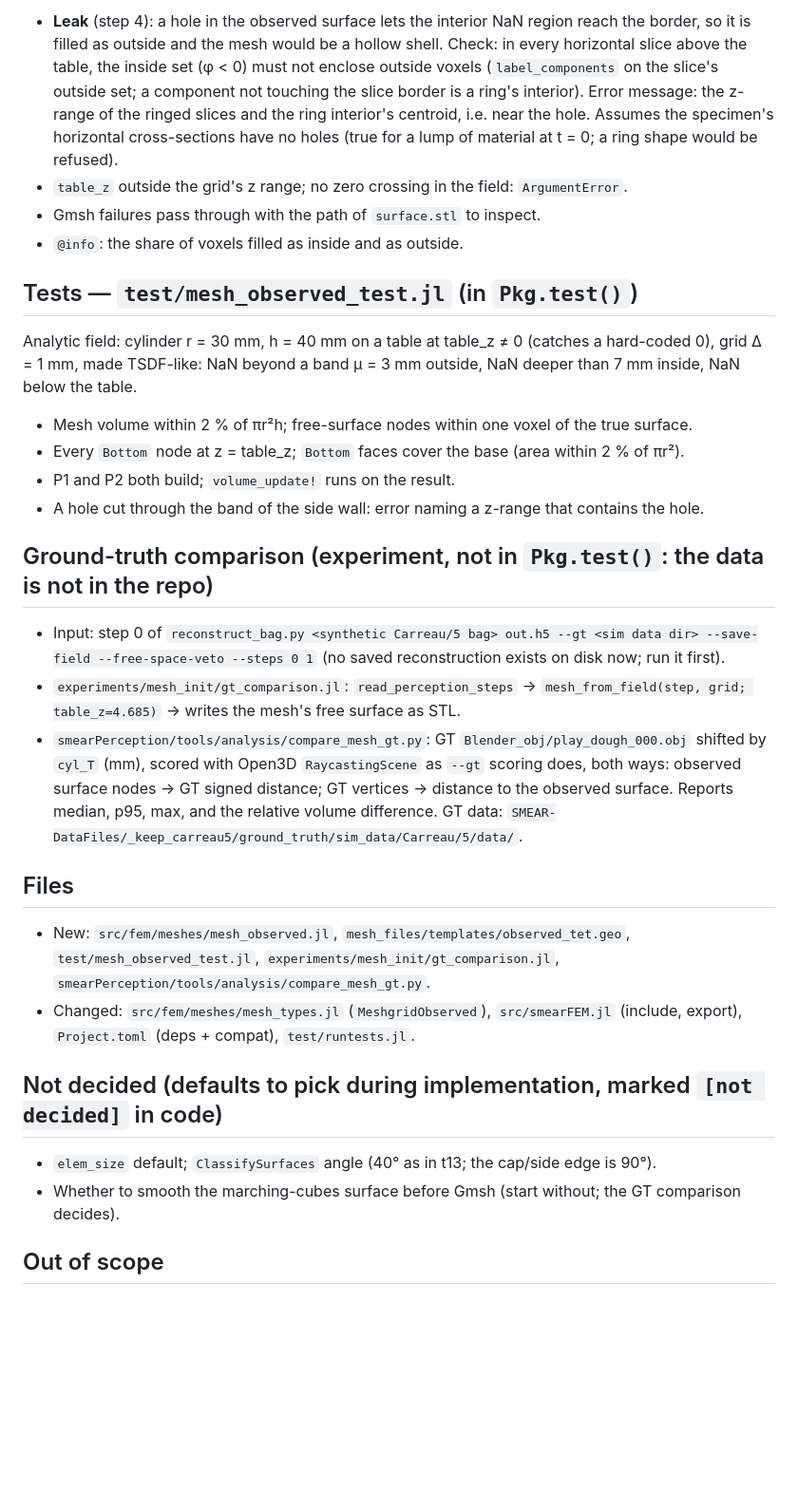
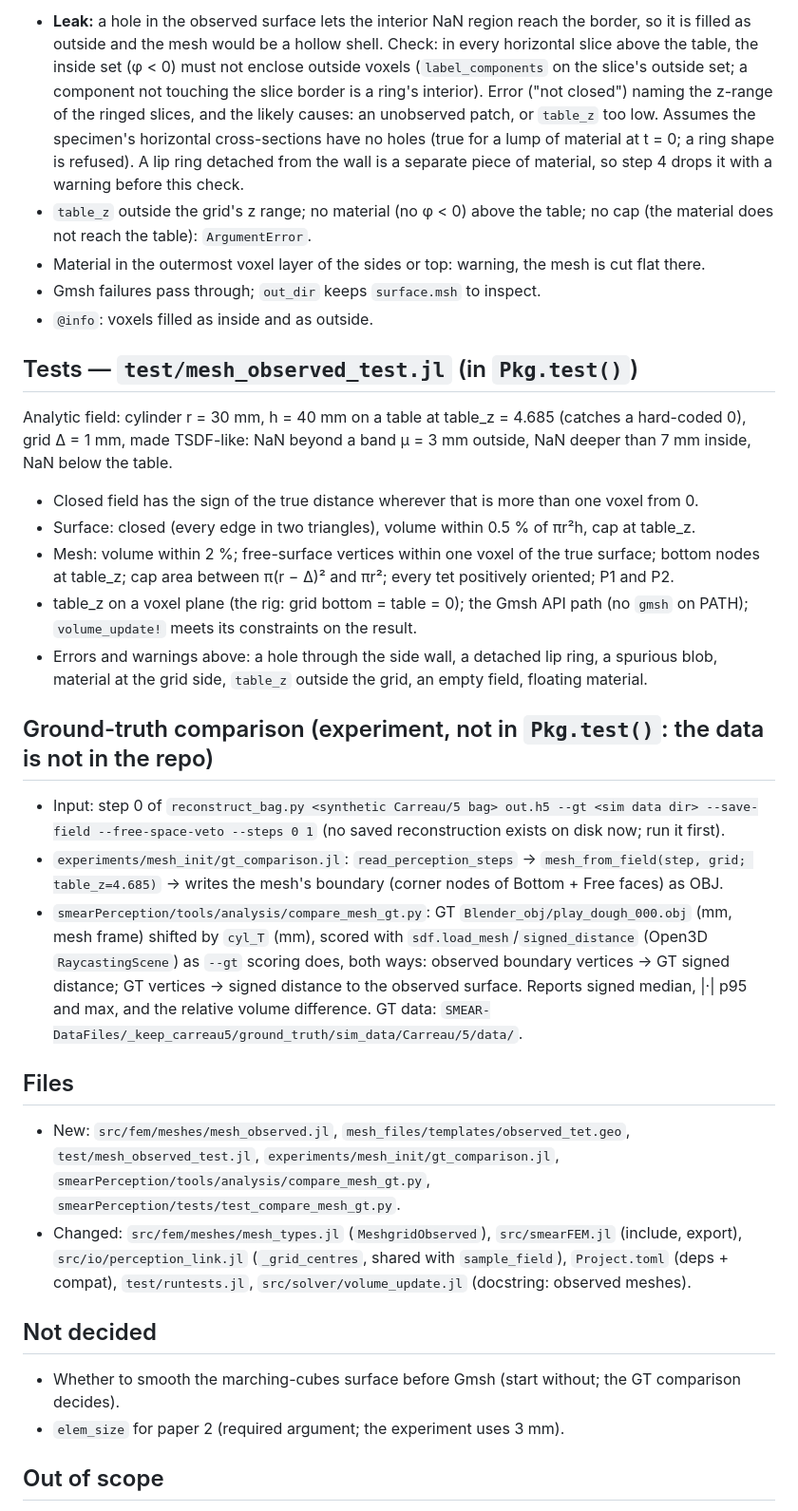
Before and after one commit to soshalaw/smearFEM.jl, a Markdown page: claud_docs/specs/2026-10-30-mesh-from-field-design.md, the part around one of its changes. Shown at 95% size. Drawn GitHub-style; blank space fills up the shorter version.

```diff
--- a/claud_docs/specs/2026-10-30-mesh-from-field-design.md
+++ b/claud_docs/specs/2026-10-30-mesh-from-field-design.md
@@ -68,50 +94,58 @@ field, like the other mesh types in `src/fem/meshes/mesh_types.jl`.
 
-- **Leak** (step 4): a hole in the observed surface lets the interior NaN region reach the border, so
-  it is filled as outside and the mesh would be a hollow shell. Check: in every horizontal slice above
-  the table, the inside set (φ < 0) must not enclose outside voxels (`label_components` on the slice's
-  outside set; a component not touching the slice border is a ring's interior). Error message: the
-  z-range of the ringed slices and the ring interior's centroid, i.e. near the hole. Assumes the
-  specimen's horizontal cross-sections have no holes (true for a lump of material at t = 0; a ring
-  shape would be refused).
-- `table_z` outside the grid's z range; no zero crossing in the field: `ArgumentError`.
-- Gmsh failures pass through with the path of `surface.stl` to inspect.
-- `@info`: the share of voxels filled as inside and as outside.
+- **Leak:** a hole in the observed surface lets the interior NaN region reach the border, so it is
+  filled as outside and the mesh would be a hollow shell. Check: in every horizontal slice above the
+  table, the inside set (φ < 0) must not enclose outside voxels (`label_components` on the slice's
+  outside set; a component not touching the slice border is a ring's interior). Error ("not closed")
+  naming the z-range of the ringed slices, and the likely causes: an unobserved patch, or `table_z`
+  too low. Assumes the specimen's horizontal cross-sections have no holes (true for a lump of material
+  at t = 0; a ring shape is refused). A lip ring detached from the wall is a separate piece of
+  material, so step 4 drops it with a warning before this check.
+- `table_z` outside the grid's z range; no material (no φ < 0) above the table; no cap (the material
+  does not reach the table): `ArgumentError`.
+- Material in the outermost voxel layer of the sides or top: warning, the mesh is cut flat there.
+- Gmsh failures pass through; `out_dir` keeps `surface.msh` to inspect.
+- `@info`: voxels filled as inside and as outside.
 
 ## Tests — `test/mesh_observed_test.jl` (in `Pkg.test()`)
 
-Analytic field: cylinder r = 30 mm, h = 40 mm on a table at table_z ≠ 0 (catches a hard-coded 0),
+Analytic field: cylinder r = 30 mm, h = 40 mm on a table at table_z = 4.685 (catches a hard-coded 0),
 grid Δ = 1 mm, made TSDF-like: NaN beyond a band μ = 3 mm outside, NaN deeper than 7 mm inside, NaN
 below the table.
 
-- Mesh volume within 2 % of πr²h; free-surface nodes within one voxel of the true surface.
-- Every `Bottom` node at z = table_z; `Bottom` faces cover the base (area within 2 % of πr²).
-- P1 and P2 both build; `volume_update!` runs on the result.
-- A hole cut through the band of the side wall: error naming a z-range that contains the hole.
+- Closed field has the sign of the true distance wherever that is more than one voxel from 0.
+- Surface: closed (every edge in two triangles), volume within 0.5 % of πr²h, cap at table_z.
+- Mesh: volume within 2 %; free-surface vertices within one voxel of the true surface; bottom nodes at
+  table_z; cap area between π(r − Δ)² and πr²; every tet positively oriented; P1 and P2.
+- table_z on a voxel plane (the rig: grid bottom = table = 0); the Gmsh API path (no `gmsh` on PATH);
+  `volume_update!` meets its constraints on the result.
+- Errors and warnings above: a hole through the side wall, a detached lip ring, a spurious blob,
+  material at the grid side, `table_z` outside the grid, an empty field, floating material.
 
 ## Ground-truth comparison (experiment, not in `Pkg.test()`: the data is not in the repo)
 
 - Input: step 0 of `reconstruct_bag.py <synthetic Carreau/5 bag> out.h5 --gt <sim data dir>
   --save-field --free-space-veto --steps 0 1` (no saved reconstruction exists on disk now; run it first).
 - `experiments/mesh_init/gt_comparison.jl`: `read_perception_steps` → `mesh_from_field(step,
-  grid; table_z=4.685)` → writes the mesh's free surface as STL.
-- `smearPerception/tools/analysis/compare_mesh_gt.py`: GT `Blender_obj/play_dough_000.obj` shifted by
-  `cyl_T` (mm), scored with Open3D `RaycastingScene` as `--gt` scoring does, both ways: observed surface
-  nodes → GT signed distance; GT vertices → distance to the observed surface. Reports median, p95, max,
-  and the relative volume difference. GT data:
-  `SMEAR-DataFiles/_keep_carreau5/ground_truth/sim_data/Carreau/5/data/`.
+  grid; table_z=4.685)` → writes the mesh's boundary (corner nodes of Bottom + Free faces) as OBJ.
+- `smearPerception/tools/analysis/compare_mesh_gt.py`: GT `Blender_obj/play_dough_000.obj` (mm, mesh
+  frame) shifted by `cyl_T` (mm), scored with `sdf.load_mesh`/`signed_distance` (Open3D
+  `RaycastingScene`) as `--gt` scoring does, both ways: observed boundary vertices → GT signed distance;
+  GT vertices → signed distance to the observed surface. Reports signed median, |·| p95 and max, and the
+  relative volume difference. GT data: `SMEAR-DataFiles/_keep_carreau5/ground_truth/sim_data/Carreau/5/data/`.
 
 ## Files
 
 - New: `src/fem/meshes/mesh_observed.jl`, `mesh_files/templates/observed_tet.geo`,
   `test/mesh_observed_test.jl`, `experiments/mesh_init/gt_comparison.jl`,
-  `smearPerception/tools/analysis/compare_mesh_gt.py`.
+  `smearPerception/tools/analysis/compare_mesh_gt.py`, `smearPerception/tests/test_compare_mesh_gt.py`.
 - Changed: `src/fem/meshes/mesh_types.jl` (`MeshgridObserved`), `src/smearFEM.jl` (include, export),
-  `Project.toml` (deps + compat), `test/runtests.jl`.
+  `src/io/perception_link.jl` (`_grid_centres`, shared with `sample_field`), `Project.toml` (deps +
+  compat), `test/runtests.jl`, `src/solver/volume_update.jl` (docstring: observed meshes).
 
-## Not decided (defaults to pick during implementation, marked `[not decided]` in code)
+## Not decided
 
-- `elem_size` default; `ClassifySurfaces` angle (40° as in t13; the cap/side edge is 90°).
 - Whether to smooth the marching-cubes surface before Gmsh (start without; the GT comparison decides).
+- `elem_size` for paper 2 (required argument; the experiment uses 3 mm).
 
 ## Out of scope
 
```
Also changed, not shown: other parts of claud_docs/specs/2026-10-30-mesh-from-field-design.md (+46 -20 lines), claud_docs/plans/2026-10-31-mesh-from-field.md (added, +330 -0 lines).
